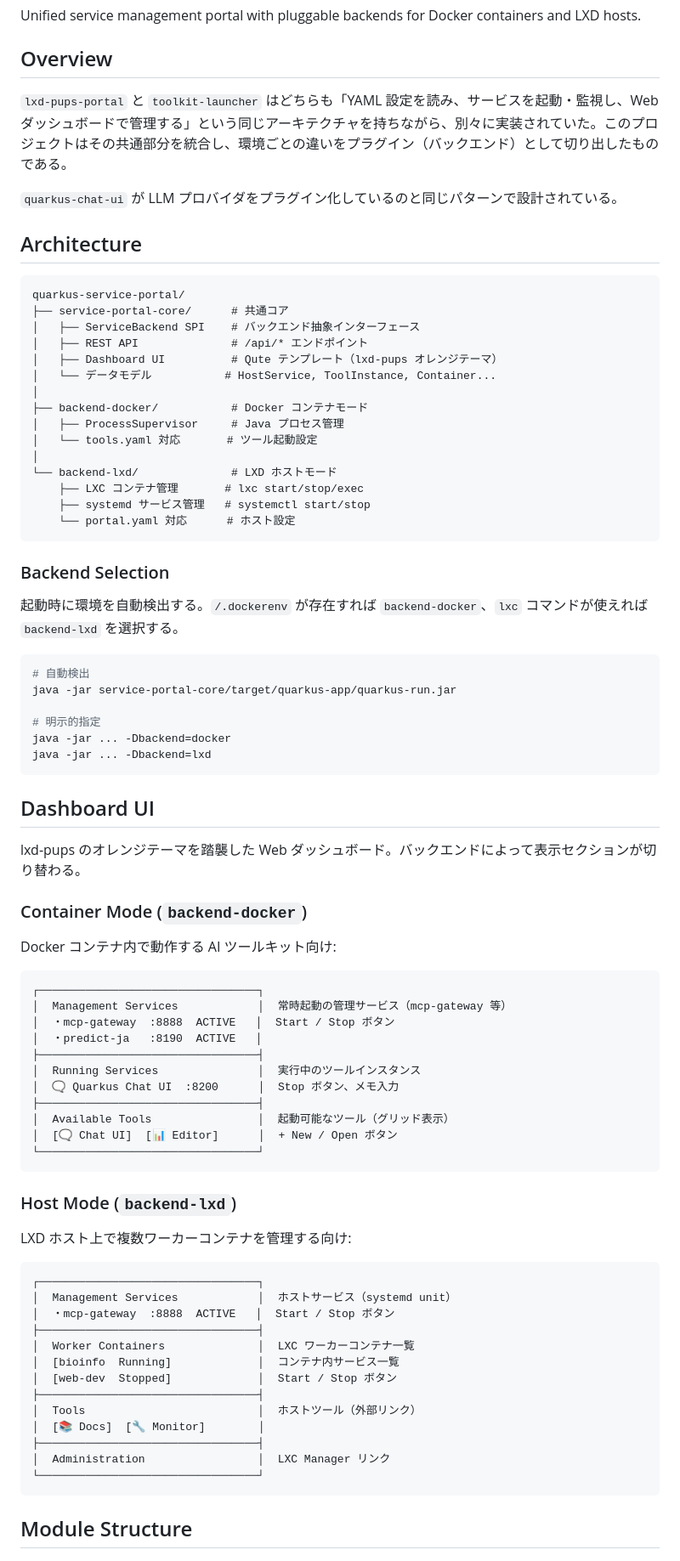
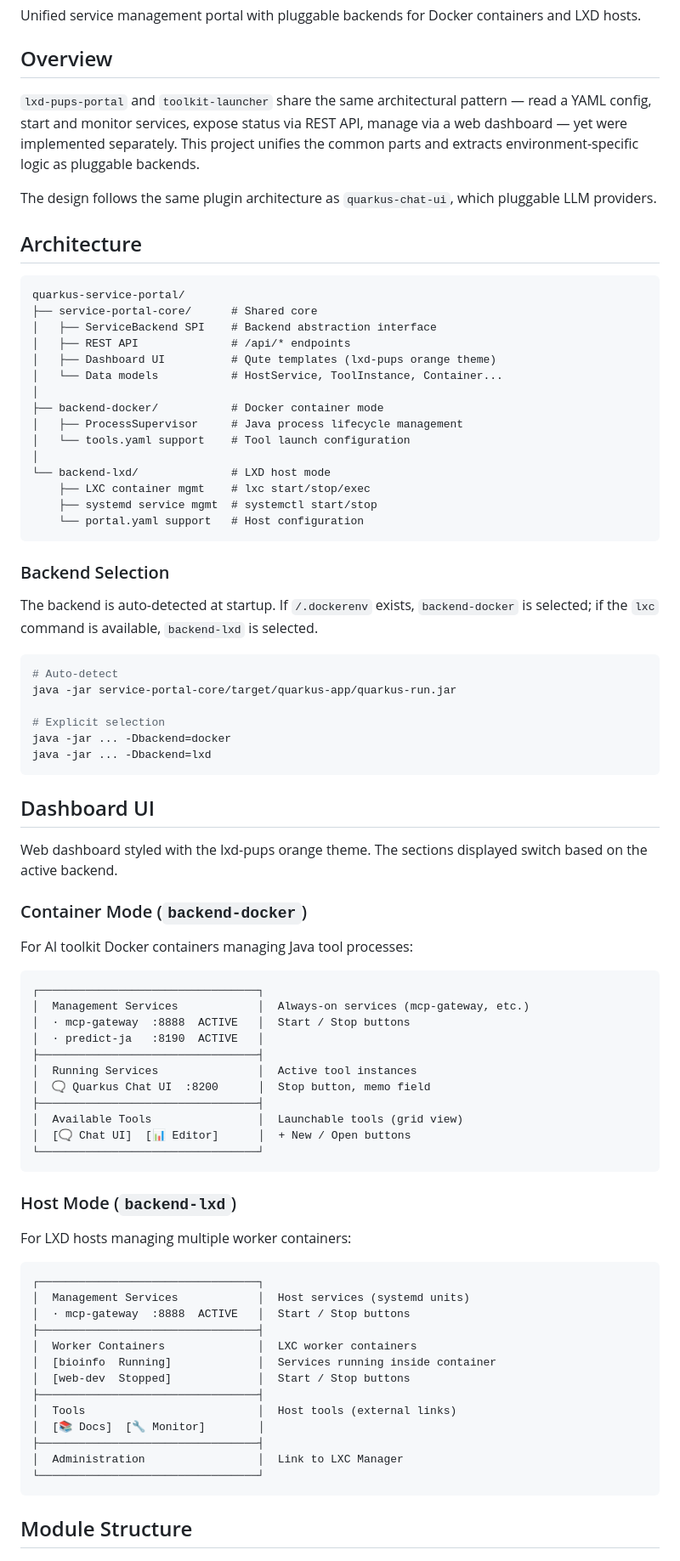
Before and after one commit to scivicslab/quarkus-AI-workspace, a Markdown page: README.md, the part around one of its changes. Shown at 85% size. Rendered like a GitHub page.

Commit message:
docs: rewrite README in English

````diff
--- a/README.md
+++ b/README.md
@@ -4,82 +4,82 @@ Unified service management portal with pluggable backends for Docker containers
 
 ## Overview
 
-`lxd-pups-portal` と `toolkit-launcher` はどちらも「YAML 設定を読み、サービスを起動・監視し、Web ダッシュボードで管理する」という同じアーキテクチャを持ちながら、別々に実装されていた。このプロジェクトはその共通部分を統合し、環境ごとの違いをプラグイン（バックエンド）として切り出したものである。
+`lxd-pups-portal` and `toolkit-launcher` share the same architectural pattern — read a YAML config, start and monitor services, expose status via REST API, manage via a web dashboard — yet were implemented separately. This project unifies the common parts and extracts environment-specific logic as pluggable backends.
 
-`quarkus-chat-ui` が LLM プロバイダをプラグイン化しているのと同じパターンで設計されている。
+The design follows the same plugin architecture as `quarkus-chat-ui`, which pluggable LLM providers.
 
 ## Architecture
 
 ```
 quarkus-service-portal/
-├── service-portal-core/      # 共通コア
-│   ├── ServiceBackend SPI    # バックエンド抽象インターフェース
-│   ├── REST API              # /api/* エンドポイント
-│   ├── Dashboard UI          # Qute テンプレート（lxd-pups オレンジテーマ）
-│   └── データモデル           # HostService, ToolInstance, Container...
+├── service-portal-core/      # Shared core
+│   ├── ServiceBackend SPI    # Backend abstraction interface
+│   ├── REST API              # /api/* endpoints
+│   ├── Dashboard UI          # Qute templates (lxd-pups orange theme)
+│   └── Data models           # HostService, ToolInstance, Container...
 │
-├── backend-docker/           # Docker コンテナモード
-│   ├── ProcessSupervisor     # Java プロセス管理
-│   └── tools.yaml 対応       # ツール起動設定
+├── backend-docker/           # Docker container mode
+│   ├── ProcessSupervisor     # Java process lifecycle management
+│   └── tools.yaml support    # Tool launch configuration
 │
-└── backend-lxd/              # LXD ホストモード
-    ├── LXC コンテナ管理       # lxc start/stop/exec
-    ├── systemd サービス管理   # systemctl start/stop
-    └── portal.yaml 対応      # ホスト設定
+└── backend-lxd/              # LXD host mode
+    ├── LXC container mgmt    # lxc start/stop/exec
+    ├── systemd service mgmt  # systemctl start/stop
+    └── portal.yaml support   # Host configuration
 ```
 
 ### Backend Selection
 
-起動時に環境を自動検出する。`/.dockerenv` が存在すれば `backend-docker`、`lxc` コマンドが使えれば `backend-lxd` を選択する。
+The backend is auto-detected at startup. If `/.dockerenv` exists, `backend-docker` is selected; if the `lxc` command is available, `backend-lxd` is selected.
 
 ```bash
-# 自動検出
+# Auto-detect
 java -jar service-portal-core/target/quarkus-app/quarkus-run.jar
 
-# 明示的指定
+# Explicit selection
 java -jar ... -Dbackend=docker
 java -jar ... -Dbackend=lxd
 ```
 
 ## Dashboard UI
 
-lxd-pups のオレンジテーマを踏襲した Web ダッシュボード。バックエンドによって表示セクションが切り替わる。
+Web dashboard styled with the lxd-pups orange theme. The sections displayed switch based on the active backend.
 
 ### Container Mode (`backend-docker`)
 
-Docker コンテナ内で動作する AI ツールキット向け:
+For AI toolkit Docker containers managing Java tool processes:
 
 ```
 ┌─────────────────────────────────┐
-│  Management Services            │  常時起動の管理サービス（mcp-gateway 等）
-│  ・mcp-gateway  :8888  ACTIVE   │  Start / Stop ボタン
-│  ・predict-ja   :8190  ACTIVE   │
+│  Management Services            │  Always-on services (mcp-gateway, etc.)
+│  · mcp-gateway  :8888  ACTIVE   │  Start / Stop buttons
+│  · predict-ja   :8190  ACTIVE   │
 ├─────────────────────────────────┤
-│  Running Services               │  実行中のツールインスタンス
-│  🗨️ Quarkus Chat UI  :8200      │  Stop ボタン、メモ入力
+│  Running Services               │  Active tool instances
+│  🗨️ Quarkus Chat UI  :8200      │  Stop button, memo field
 ├─────────────────────────────────┤
-│  Available Tools                │  起動可能なツール（グリッド表示）
-│  [🗨️ Chat UI]  [📊 Editor]      │  + New / Open ボタン
+│  Available Tools                │  Launchable tools (grid view)
+│  [🗨️ Chat UI]  [📊 Editor]      │  + New / Open buttons
 └─────────────────────────────────┘
 ```
 
 ### Host Mode (`backend-lxd`)
 
-LXD ホスト上で複数ワーカーコンテナを管理する向け:
+For LXD hosts managing multiple worker containers:
 
 ```
 ┌─────────────────────────────────┐
-│  Management Services            │  ホストサービス（systemd unit）
-│  ・mcp-gateway  :8888  ACTIVE   │  Start / Stop ボタン
+│  Management Services            │  Host services (systemd units)
+│  · mcp-gateway  :8888  ACTIVE   │  Start / Stop buttons
 ├─────────────────────────────────┤
-│  Worker Containers              │  LXC ワーカーコンテナ一覧
-│  [bioinfo  Running]             │  コンテナ内サービス一覧
-│  [web-dev  Stopped]             │  Start / Stop ボタン
+│  Worker Containers              │  LXC worker containers
+│  [bioinfo  Running]             │  Services running inside container
+│  [web-dev  Stopped]             │  Start / Stop buttons
 ├─────────────────────────────────┤
-│  Tools                          │  ホストツール（外部リンク）
+│  Tools                          │  Host tools (external links)
 │  [📚 Docs]  [🔧 Monitor]        │
 ├─────────────────────────────────┤
-│  Administration                 │  LXC Manager リンク
+│  Administration                 │  Link to LXC Manager
 └─────────────────────────────────┘
 ```
 
````
Also changed, not shown: other parts of README.md (+46 -46 lines).
